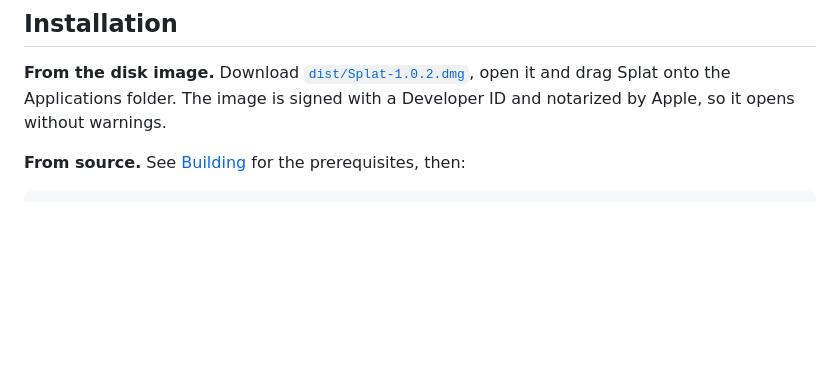
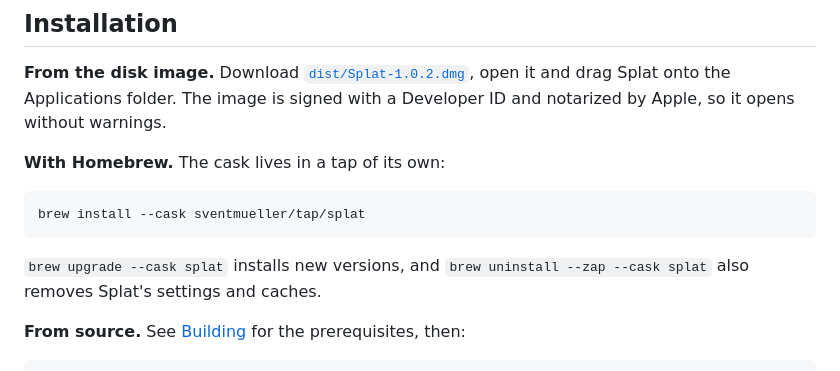
Before and after one commit to sventmueller/splat, a Markdown page: README.md, the part around the change. GitHub-like rendering; blank space fills up the shorter version.

Commit message:
Mention the Homebrew tap in the installation section

````diff
--- a/README.md
+++ b/README.md
@@ -112,6 +112,15 @@ the network unless you ask it to.
 
 **From the disk image.** Download [`dist/Splat-1.0.2.dmg`](https://raw.githubusercontent.com/sventmueller/splat/main/dist/Splat-1.0.2.dmg), open it and drag Splat onto the Applications folder. The image is signed with a
 Developer ID and notarized by Apple, so it opens without warnings.
+
+**With Homebrew.** The cask lives in a tap of its own:
+
+```sh
+brew install --cask sventmueller/tap/splat
+```
+
+`brew upgrade --cask splat` installs new versions, and `brew uninstall --zap --cask splat` also removes Splat's settings
+and caches.
 
 **From source.** See [Building](#building) for the prerequisites, then:
 
````
